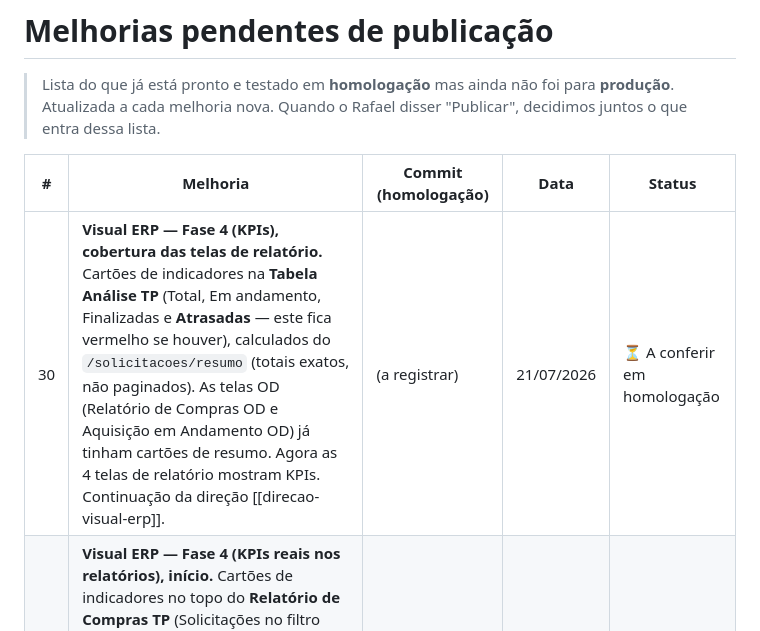
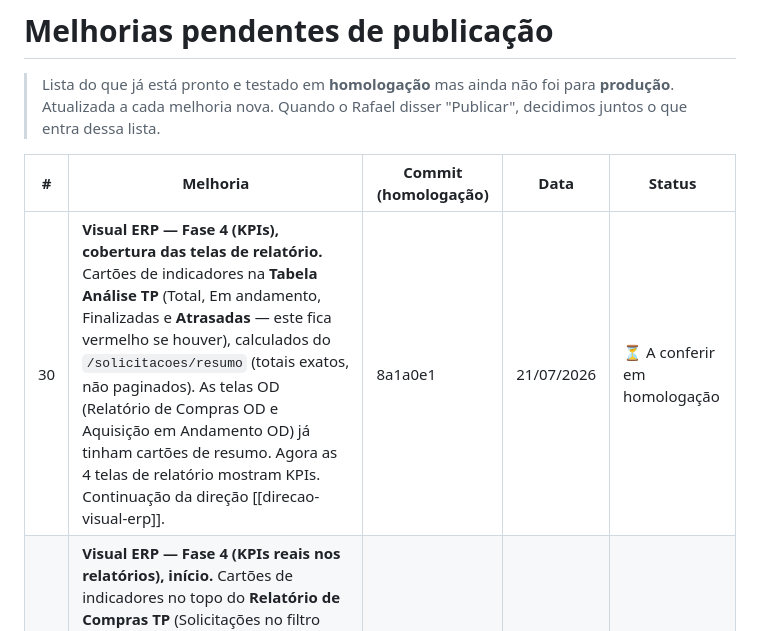
Before and after one commit to arrudaanastacio/Gestao-Controle-Aquisicao-Judicial, a Markdown page: MELHORIAS-PENDENTES.md, the part around the change. Drawn GitHub-style.

Commit message:
Registra hash 8a1a0e1 do item 30

```diff
--- a/MELHORIAS-PENDENTES.md
+++ b/MELHORIAS-PENDENTES.md
@@ -6,7 +6,7 @@
 
 | # | Melhoria | Commit (homologação) | Data | Status |
 |---|----------|----------------------|------|--------|
-| 30 | **Visual ERP — Fase 4 (KPIs), cobertura das telas de relatório.** Cartões de indicadores na **Tabela Análise TP** (Total, Em andamento, Finalizadas e **Atrasadas** — este fica vermelho se houver), calculados do `/solicitacoes/resumo` (totais exatos, não paginados). As telas OD (Relatório de Compras OD e Aquisição em Andamento OD) já tinham cartões de resumo. Agora as 4 telas de relatório mostram KPIs. Continuação da direção [[direcao-visual-erp]]. | (a registrar) | 21/07/2026 | ⏳ A conferir em homologação |
+| 30 | **Visual ERP — Fase 4 (KPIs), cobertura das telas de relatório.** Cartões de indicadores na **Tabela Análise TP** (Total, Em andamento, Finalizadas e **Atrasadas** — este fica vermelho se houver), calculados do `/solicitacoes/resumo` (totais exatos, não paginados). As telas OD (Relatório de Compras OD e Aquisição em Andamento OD) já tinham cartões de resumo. Agora as 4 telas de relatório mostram KPIs. Continuação da direção [[direcao-visual-erp]]. | 8a1a0e1 | 21/07/2026 | ⏳ A conferir em homologação |
 | 29 | **Visual ERP — Fase 4 (KPIs reais nos relatórios), início.** Cartões de indicadores no topo do **Relatório de Compras TP** (Solicitações no filtro atual, Em andamento, Finalizadas, Itens distintos), calculados no navegador a partir das linhas já carregadas — refletem o filtro (ano/status/busca) da tela, sem endpoint novo. Padrão pronto para replicar nas demais telas de relatório. Quarta etapa da direção [[direcao-visual-erp]]. | 9a1e6a2 | 21/07/2026 | ⏳ A conferir em homologação |
 | 28 | **Visual ERP — Fase 3 (menu escalável).** Grupos de unidade **recolhíveis** (clicar em 📦 Tenente Pena etc. abre/fecha, com setinha; estado guardado no navegador) + seção **⭐ Favoritos** no topo: uma estrela em cada item fixa/desafixa a tela mais usada (por pessoa, guardado no navegador; respeita permissões). Mantém o menu limpo conforme novas telas entram. Terceira etapa da direção [[direcao-visual-erp]]. | ab918fc | 21/07/2026 | ✅ Conferido no DOM da prévia |
 | 27 | **Visual ERP — Fase 2 (barra superior / topbar).** Faixa fixa no topo de TODAS as telas com **caminho de navegação** (Unidade › Tipo › Tela) e busca **"Ir para tela…"** (filtra e pula para qualquer tela, com teclado, respeitando as permissões do usuário). É o elemento que dá "cara de ERP" na hora. Segunda etapa da direção [[direcao-visual-erp]]. | d3012b0 | 21/07/2026 | ✅ Topbar conferida na prévia |
```
